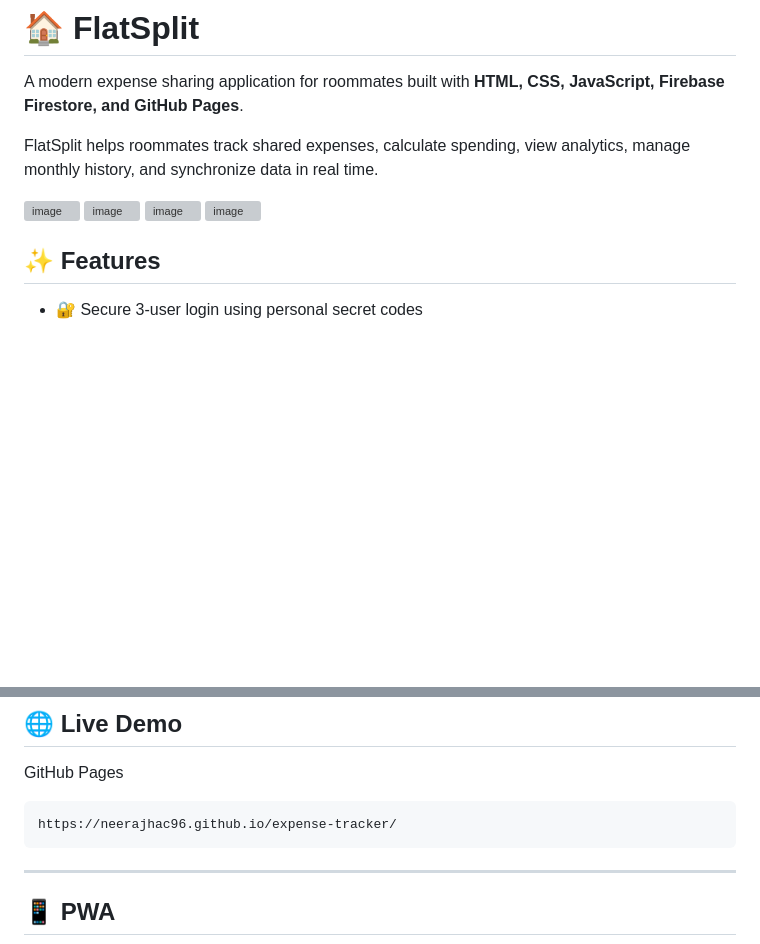
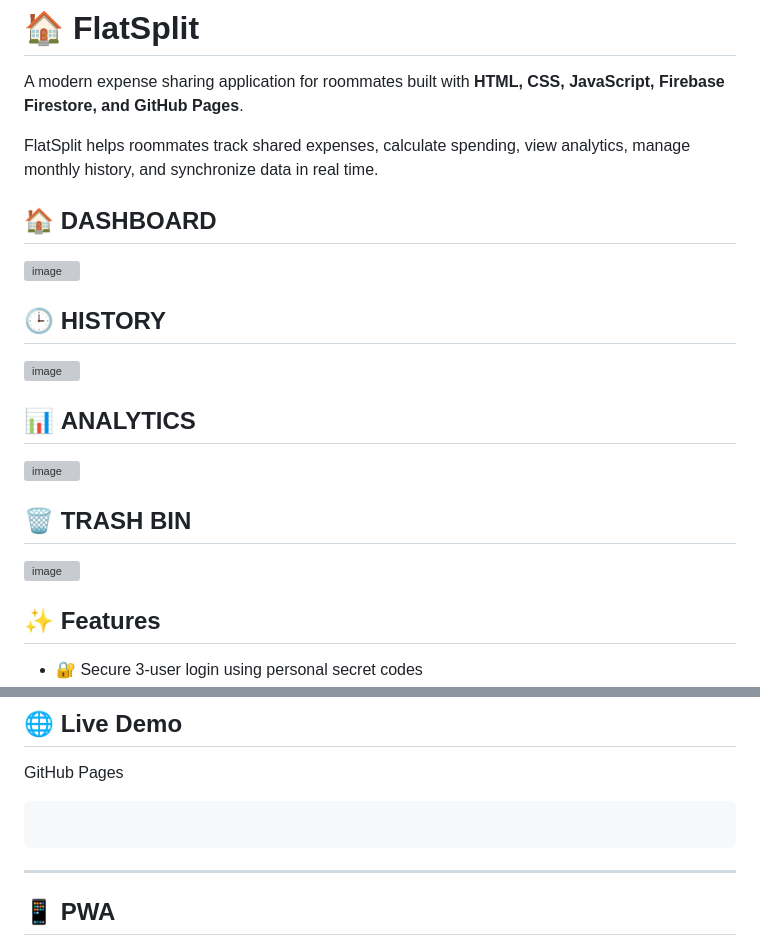
Before and after one commit to Neerajhac96/expense-tracker, a Markdown page: README.md, 2 parts joined by grey strips. Drawn GitHub-style; blank space fills up the shorter version; grey boxes are pictures that could not be loaded.

Commit message:
Enhance README with new sections and images
Added sections for Dashboard, History, Analytics, and Trash Bin with images in the README.

````diff
--- a/README.md
+++ b/README.md
@@ -4,13 +4,19 @@ A modern expense sharing application for roommates built with **HTML, CSS, JavaS
 
 FlatSplit helps roommates track shared expenses, calculate spending, view analytics, manage monthly history, and synchronize data in real time.
 
+## 🏠 **DASHBOARD**
 
 <img width="897" height="1018" alt="image" src="https://github.com/user-attachments/assets/c9729591-1725-4135-b200-0070e5ef42bf" />
 
+## 🕒 **HISTORY**
+
 <img width="1073" height="977" alt="image" src="https://github.com/user-attachments/assets/1d32c0ef-53ca-42b7-88cd-72c57803759c" />
 
+## 📊 **ANALYTICS**
 
 <img width="1051" height="991" alt="image" src="https://github.com/user-attachments/assets/28e9cbbb-ab09-460a-be0c-7f4162328214" />
+
+## 🗑️ **TRASH BIN**
 
 <img width="1092" height="432" alt="image" src="https://github.com/user-attachments/assets/9a5f0633-1f5d-41c6-a5fb-9d3f383df8b0" />
 
@@ -110,7 +116,7 @@ Run using Live Server.
 GitHub Pages
 
 ```
-https://neerajhac96.github.io/expense-tracker/
+
 ```
 
 ---
````
